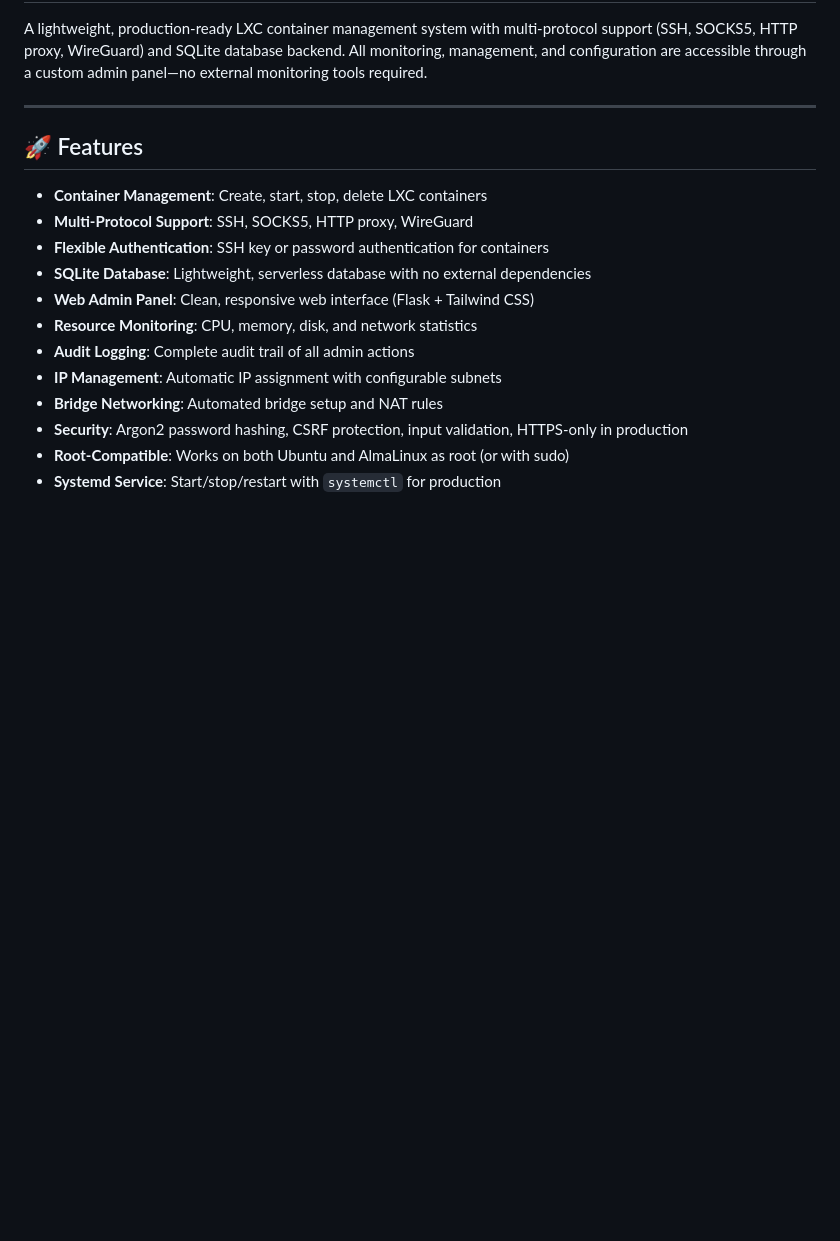
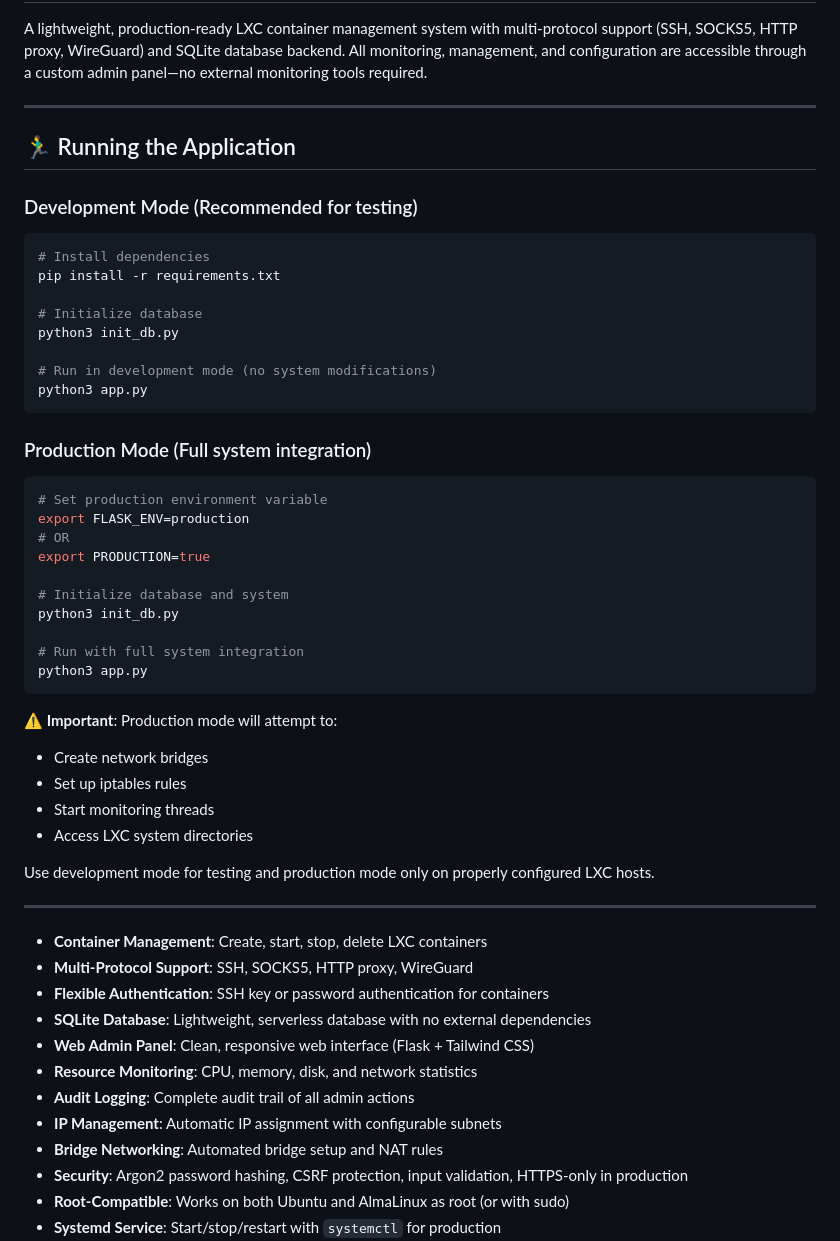
Before and after one commit to fahim8401/xenproxy, a Markdown page: README.md, the part around the change. Rendered like a GitHub page; blank space fills up the shorter version.

Commit message:
Update README with environment-specific running instructions

````diff
--- a/README.md
+++ b/README.md
@@ -7,7 +7,43 @@ A lightweight, production-ready LXC container management system with multi-proto
 
 ---
 
-## 🚀 Features
+## 🏃‍♂️ Running the Application
+
+### Development Mode (Recommended for testing)
+```bash
+# Install dependencies
+pip install -r requirements.txt
+
+# Initialize database
+python3 init_db.py
+
+# Run in development mode (no system modifications)
+python3 app.py
+```
+
+### Production Mode (Full system integration)
+```bash
+# Set production environment variable
+export FLASK_ENV=production
+# OR
+export PRODUCTION=true
+
+# Initialize database and system
+python3 init_db.py
+
+# Run with full system integration
+python3 app.py
+```
+
+**⚠️ Important**: Production mode will attempt to:
+- Create network bridges
+- Set up iptables rules
+- Start monitoring threads
+- Access LXC system directories
+
+Use development mode for testing and production mode only on properly configured LXC hosts.
+
+---
 
 - **Container Management**: Create, start, stop, delete LXC containers
 - **Multi-Protocol Support**: SSH, SOCKS5, HTTP proxy, WireGuard
````
